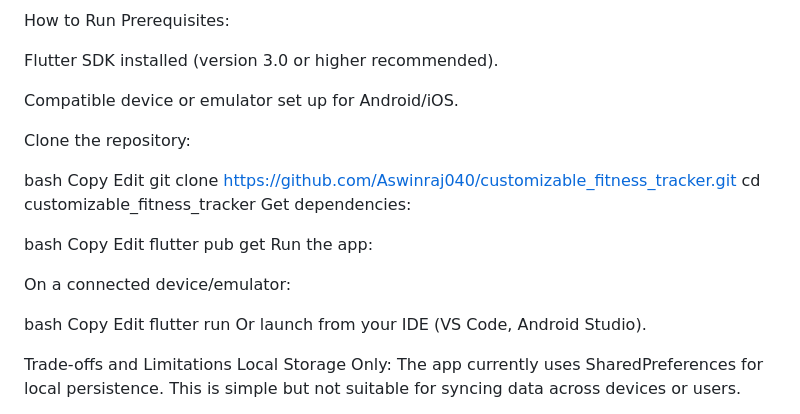
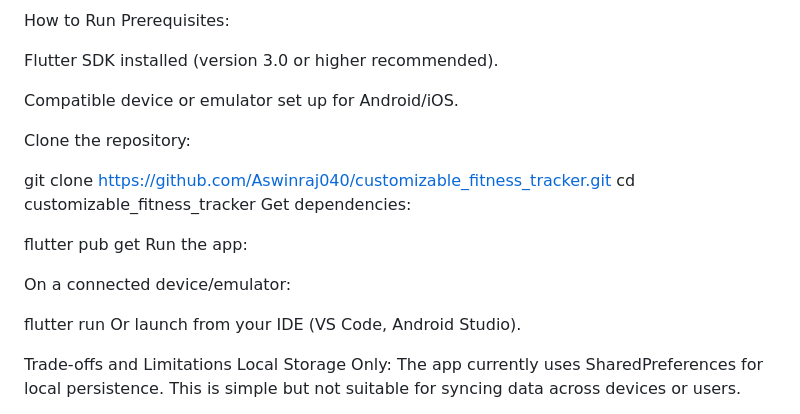
Before and after one commit to Aswinraj040/customizable_fitness_tracker, a Markdown page: README.md, the part around the change. Drawn GitHub-style.

```diff
--- a/README.md
+++ b/README.md
@@ -25,24 +25,16 @@ Compatible device or emulator set up for Android/iOS.
 
 Clone the repository:
 
-bash
-Copy
-Edit
 git clone https://github.com/Aswinraj040/customizable_fitness_tracker.git
 cd customizable_fitness_tracker
 Get dependencies:
 
-bash
-Copy
-Edit
+
 flutter pub get
 Run the app:
 
 On a connected device/emulator:
 
-bash
-Copy
-Edit
 flutter run
 Or launch from your IDE (VS Code, Android Studio).
 
```
